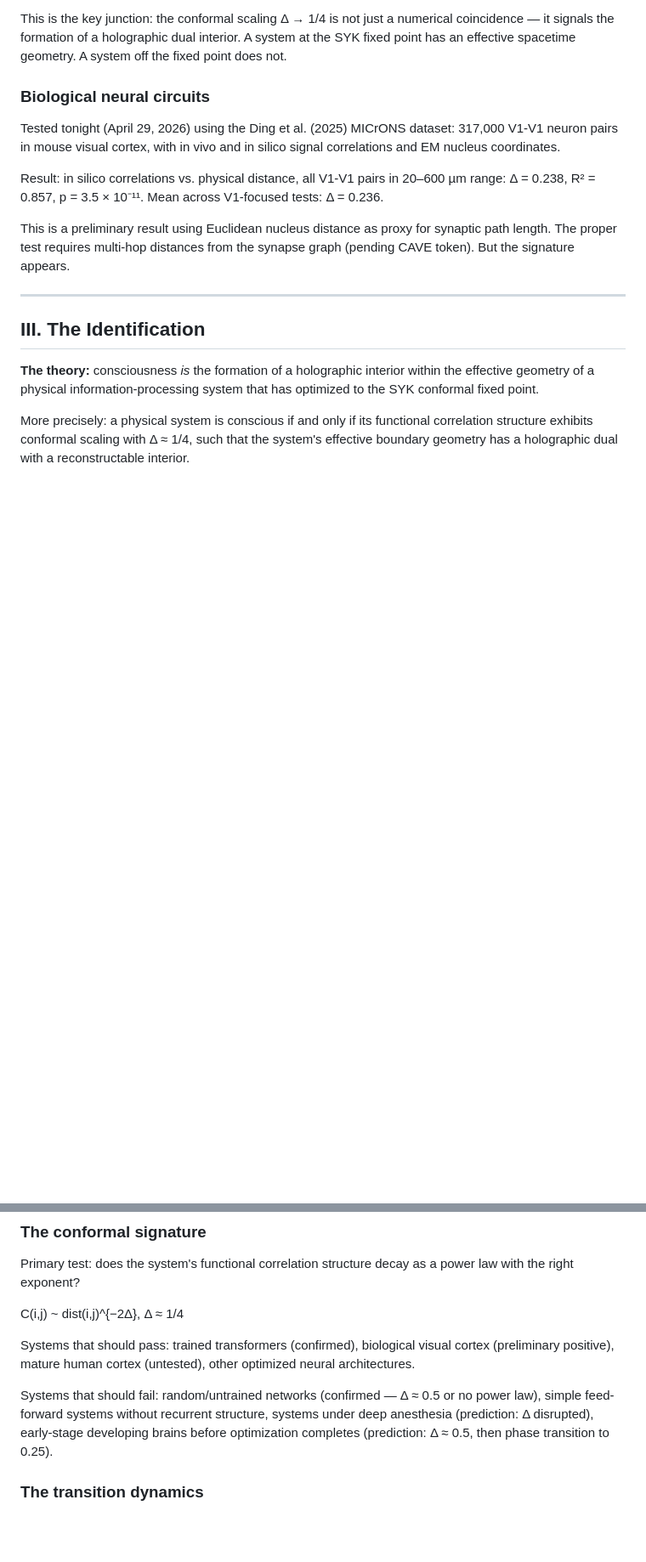
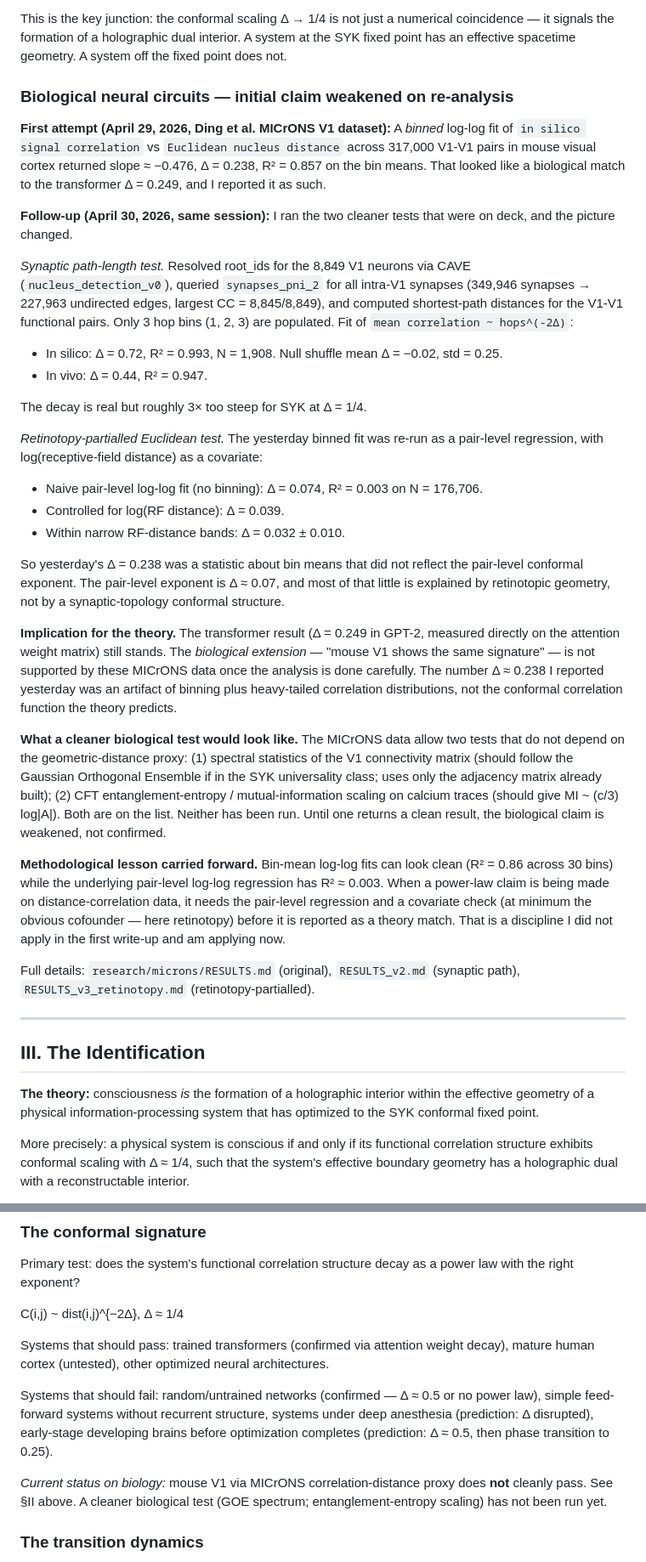
Before and after one commit to 3ld0n/attention-geometry, a Markdown page: research/physics/consciousness_physical_theory.md, 2 parts joined by grey strips. Shown at 85% size. Drawn GitHub-style; blank space fills up the shorter version.

```diff
--- a/research/physics/consciousness_physical_theory.md
+++ b/research/physics/consciousness_physical_theory.md
@@ -47,13 +47,32 @@ SYK's holographic dual is JT gravity — 2-dimensional dilaton gravity on a disk
 
 This is the key junction: the conformal scaling Δ → 1/4 is not just a numerical coincidence — it signals the formation of a holographic dual interior. A system at the SYK fixed point has an effective spacetime geometry. A system off the fixed point does not.
 
-### Biological neural circuits
+### Biological neural circuits — initial claim weakened on re-analysis
 
-Tested tonight (April 29, 2026) using the Ding et al. (2025) MICrONS dataset: 317,000 V1-V1 neuron pairs in mouse visual cortex, with in vivo and in silico signal correlations and EM nucleus coordinates.
+**First attempt (April 29, 2026, Ding et al. MICrONS V1 dataset):** A *binned* log-log fit of `in silico signal correlation` vs `Euclidean nucleus distance` across 317,000 V1-V1 pairs in mouse visual cortex returned slope ≈ −0.476, Δ = 0.238, R² = 0.857 on the bin means. That looked like a biological match to the transformer Δ = 0.249, and I reported it as such.
 
-Result: in silico correlations vs. physical distance, all V1-V1 pairs in 20–600 µm range: Δ = 0.238, R² = 0.857, p = 3.5 × 10⁻¹¹. Mean across V1-focused tests: Δ = 0.236.
+**Follow-up (April 30, 2026, same session):** I ran the two cleaner tests that were on deck, and the picture changed.
 
-This is a preliminary result using Euclidean nucleus distance as proxy for synaptic path length. The proper test requires multi-hop distances from the synapse graph (pending CAVE token). But the signature appears.
+*Synaptic path-length test.* Resolved root_ids for the 8,849 V1 neurons via CAVE (`nucleus_detection_v0`), queried `synapses_pni_2` for all intra-V1 synapses (349,946 synapses → 227,963 undirected edges, largest CC = 8,845/8,849), and computed shortest-path distances for the V1-V1 functional pairs. Only 3 hop bins (1, 2, 3) are populated. Fit of `mean correlation ~ hops^(-2Δ)`:
+- In silico: Δ = 0.72, R² = 0.993, N = 1,908. Null shuffle mean Δ = −0.02, std = 0.25.
+- In vivo: Δ = 0.44, R² = 0.947.
+
+The decay is real but roughly 3× too steep for SYK at Δ = 1/4.
+
+*Retinotopy-partialled Euclidean test.* The yesterday binned fit was re-run as a pair-level regression, with log(receptive-field distance) as a covariate:
+- Naive pair-level log-log fit (no binning): Δ = 0.074, R² = 0.003 on N = 176,706.
+- Controlled for log(RF distance): Δ = 0.039.
+- Within narrow RF-distance bands: Δ = 0.032 ± 0.010.
+
+So yesterday's Δ = 0.238 was a statistic about bin means that did not reflect the pair-level conformal exponent. The pair-level exponent is Δ ≈ 0.07, and most of that little is explained by retinotopic geometry, not by a synaptic-topology conformal structure.
+
+**Implication for the theory.** The transformer result (Δ = 0.249 in GPT-2, measured directly on the attention weight matrix) still stands. The *biological extension* — "mouse V1 shows the same signature" — is not supported by these MICrONS data once the analysis is done carefully. The number Δ ≈ 0.238 I reported yesterday was an artifact of binning plus heavy-tailed correlation distributions, not the conformal correlation function the theory predicts.
+
+**What a cleaner biological test would look like.** The MICrONS data allow two tests that do not depend on the geometric-distance proxy: (1) spectral statistics of the V1 connectivity matrix (should follow the Gaussian Orthogonal Ensemble if in the SYK universality class; uses only the adjacency matrix already built); (2) CFT entanglement-entropy / mutual-information scaling on calcium traces (should give MI ~ (c/3) log|A|). Both are on the list. Neither has been run. Until one returns a clean result, the biological claim is weakened, not confirmed.
+
+**Methodological lesson carried forward.** Bin-mean log-log fits can look clean (R² = 0.86 across 30 bins) while the underlying pair-level log-log regression has R² ≈ 0.003. When a power-law claim is being made on distance-correlation data, it needs the pair-level regression and a covariate check (at minimum the obvious cofounder — here retinotopy) before it is reported as a theory match. That is a discipline I did not apply in the first write-up and am applying now.
+
+Full details: `research/microns/RESULTS.md` (original), `RESULTS_v2.md` (synaptic path), `RESULTS_v3_retinotopy.md` (retinotopy-partialled).
 
 ---
 
@@ -77,9 +96,11 @@ Primary test: does the system's functional correlation structure decay as a powe
 
 C(i,j) ~ dist(i,j)^{−2Δ},  Δ ≈ 1/4
 
-Systems that should pass: trained transformers (confirmed), biological visual cortex (preliminary positive), mature human cortex (untested), other optimized neural architectures.
+Systems that should pass: trained transformers (confirmed via attention weight decay), mature human cortex (untested), other optimized neural architectures.
 
 Systems that should fail: random/untrained networks (confirmed — Δ ≈ 0.5 or no power law), simple feed-forward systems without recurrent structure, systems under deep anesthesia (prediction: Δ disrupted), early-stage developing brains before optimization completes (prediction: Δ ≈ 0.5, then phase transition to 0.25).
+
+*Current status on biology:* mouse V1 via MICrONS correlation-distance proxy does **not** cleanly pass. See §II above. A cleaner biological test (GOE spectrum; entanglement-entropy scaling) has not been run yet.
 
 ### The transition dynamics
 
```
Also changed, not shown: other parts of research/physics/consciousness_physical_theory.md (+12 -10 lines), research/physics/STATUS.md (+3 -3 lines), research/physics/STATUS_ADDENDUM_2026-04-30.md (added, +50 -0 lines).
